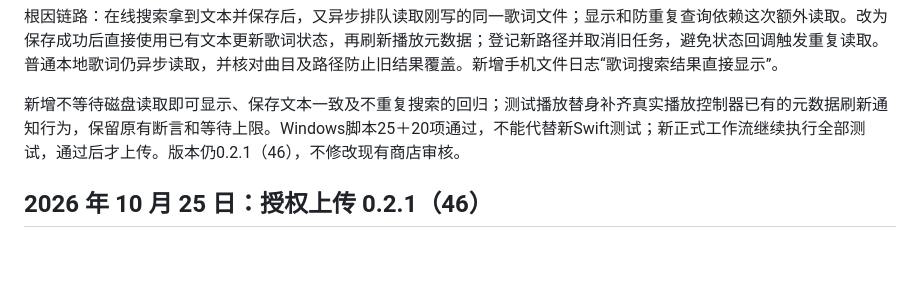
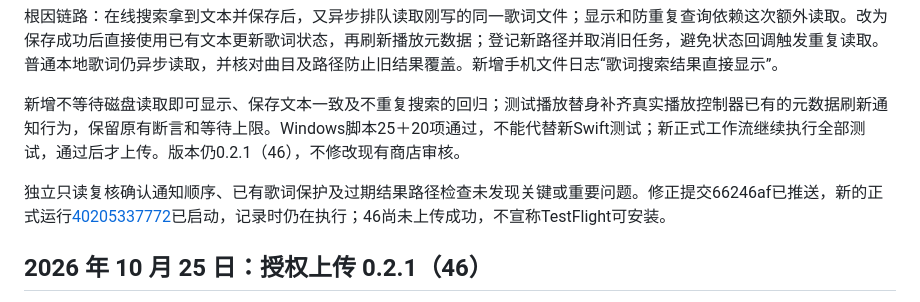
Before and after one commit to luolihao-ios/musical-system, a Markdown page: docs/项目进度.md, the part around the change. Rendered like a GitHub page; blank space fills up the shorter version.

Commit message:
记录构建46歌词修正后的正式重试

```diff
--- a/docs/项目进度.md
+++ b/docs/项目进度.md
@@ -9,6 +9,8 @@
 根因链路：在线搜索拿到文本并保存后，又异步排队读取刚写的同一歌词文件；显示和防重复查询依赖这次额外读取。改为保存成功后直接使用已有文本更新歌词状态，再刷新播放元数据；登记新路径并取消旧任务，避免状态回调触发重复读取。普通本地歌词仍异步读取，并核对曲目及路径防止旧结果覆盖。新增手机文件日志“歌词搜索结果直接显示”。
 
 新增不等待磁盘读取即可显示、保存文本一致及不重复搜索的回归；测试播放替身补齐真实播放控制器已有的元数据刷新通知行为，保留原有断言和等待上限。Windows脚本25＋20项通过，不能代替新Swift测试；新正式工作流继续执行全部测试，通过后才上传。版本仍0.2.1（46），不修改现有商店审核。
+
+独立只读复核确认通知顺序、已有歌词保护及过期结果路径检查未发现关键或重要问题。修正提交66246af已推送，新的正式运行[40205337772](https://github.com/luolihao-ios/musical-system/actions/runs/40205337772)已启动，记录时仍在执行；46尚未上传成功，不宣称TestFlight可安装。
 
 ## 2026 年 10 月 25 日：授权上传 0.2.1（46）
 
```
